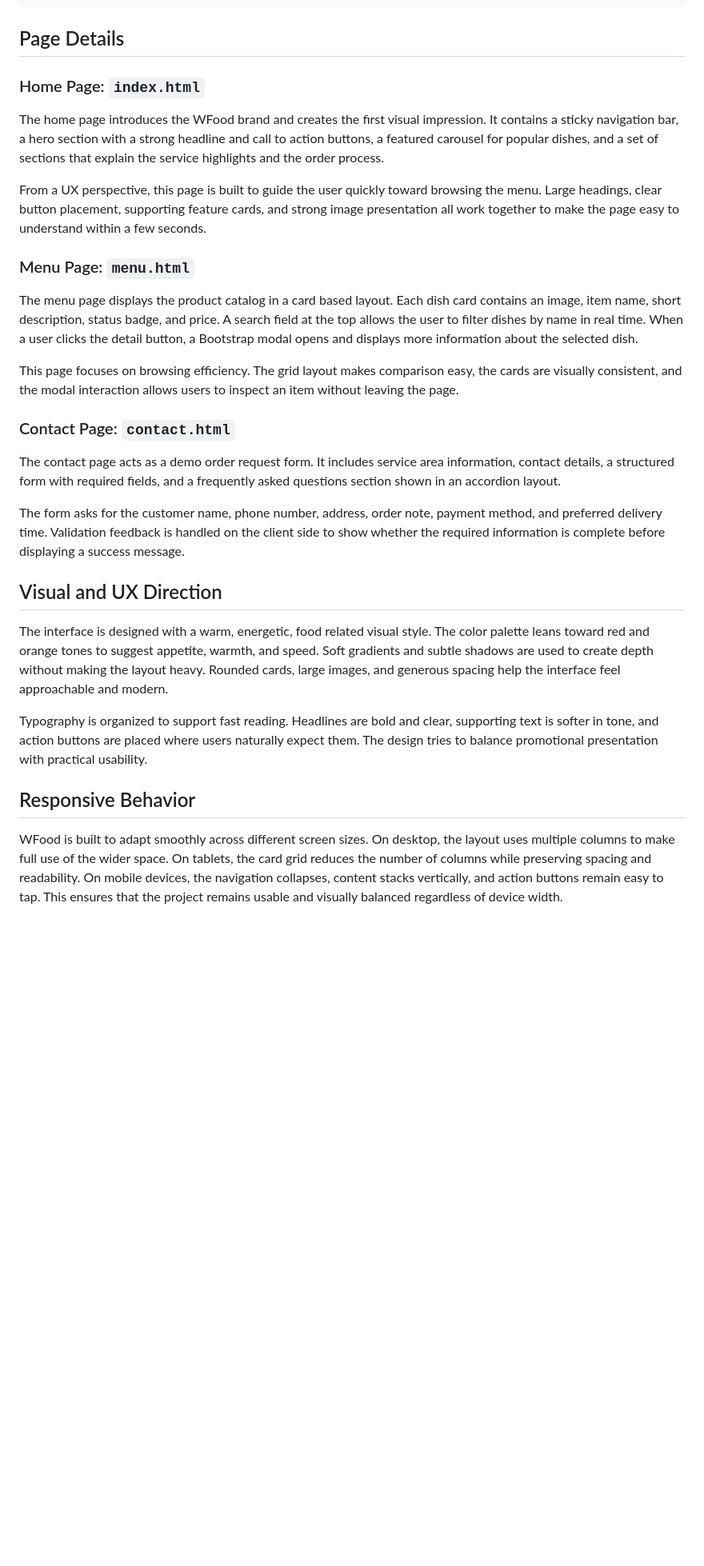
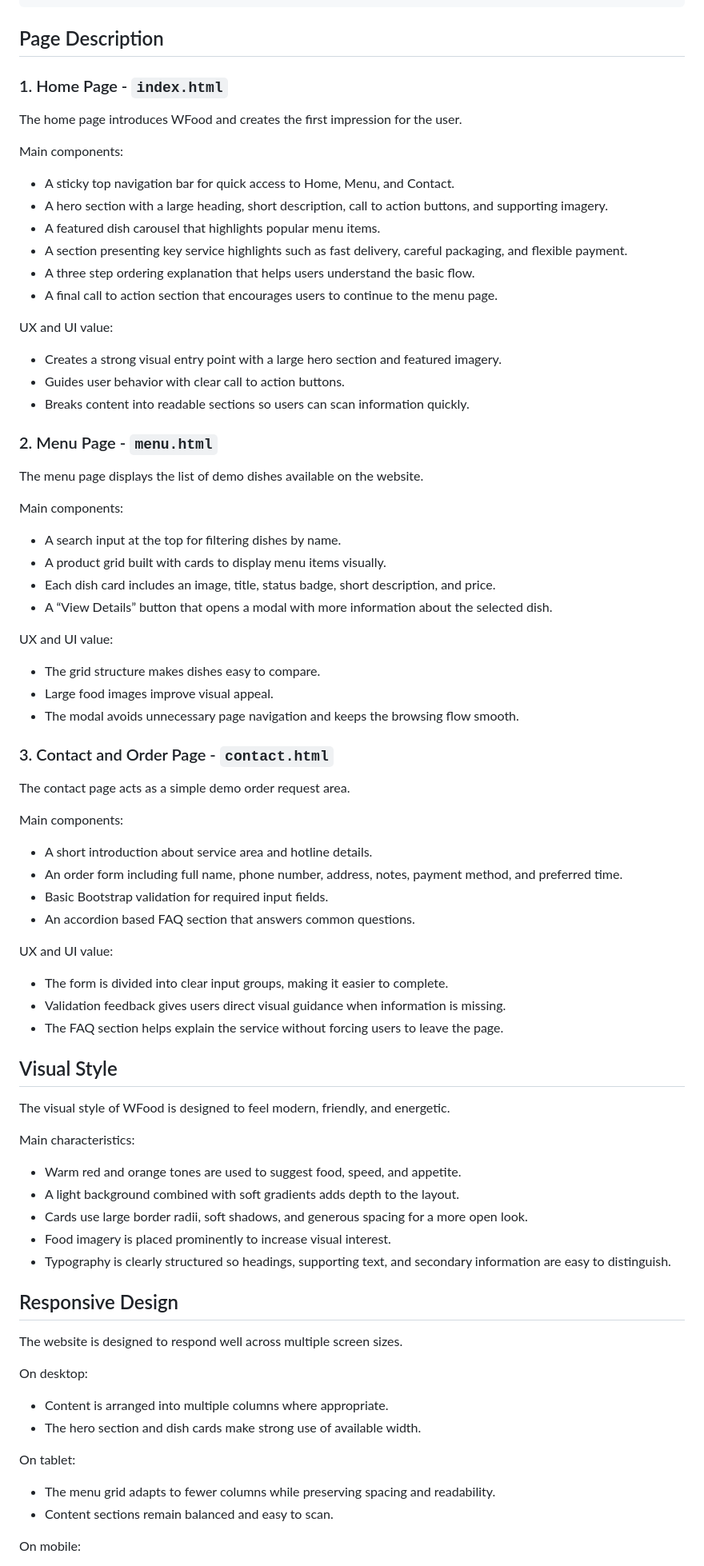
Before and after one commit to NguyenThiPhuongNhung2005/Design-UX-UI, a Markdown page: Lab6/README.md, the part around one of its changes. Shown at 80% size. GitHub-like rendering; blank space fills up the shorter version.

Commit message:
Restore structured Lab6 README in English

````diff
--- a/Lab6/README.md
+++ b/Lab6/README.md
@@ -52,32 +62,86 @@ Lab6/
       main.js
 ```
 
-## Page Details
+## Page Description
 
-### Home Page: `index.html`
+### 1. Home Page - `index.html`
 
-The home page introduces the WFood brand and creates the first visual impression. It contains a sticky navigation bar, a hero section with a strong headline and call to action buttons, a featured carousel for popular dishes, and a set of sections that explain the service highlights and the order process.
+The home page introduces WFood and creates the first impression for the user.
 
-From a UX perspective, this page is built to guide the user quickly toward browsing the menu. Large headings, clear button placement, supporting feature cards, and strong image presentation all work together to make the page easy to understand within a few seconds.
+Main components:
 
-### Menu Page: `menu.html`
+- A sticky top navigation bar for quick access to Home, Menu, and Contact.
+- A hero section with a large heading, short description, call to action buttons, and supporting imagery.
+- A featured dish carousel that highlights popular menu items.
+- A section presenting key service highlights such as fast delivery, careful packaging, and flexible payment.
+- A three step ordering explanation that helps users understand the basic flow.
+- A final call to action section that encourages users to continue to the menu page.
 
-The menu page displays the product catalog in a card based layout. Each dish card contains an image, item name, short description, status badge, and price. A search field at the top allows the user to filter dishes by name in real time. When a user clicks the detail button, a Bootstrap modal opens and displays more information about the selected dish.
+UX and UI value:
 
-This page focuses on browsing efficiency. The grid layout makes comparison easy, the cards are visually consistent, and the modal interaction allows users to inspect an item without leaving the page.
+- Creates a strong visual entry point with a large hero section and featured imagery.
+- Guides user behavior with clear call to action buttons.
+- Breaks content into readable sections so users can scan information quickly.
 
-### Contact Page: `contact.html`
+### 2. Menu Page - `menu.html`
 
-The contact page acts as a demo order request form. It includes service area information, contact details, a structured form with required fields, and a frequently asked questions section shown in an accordion layout.
+The menu page displays the list of demo dishes available on the website.
 
-The form asks for the customer name, phone number, address, order note, payment method, and preferred delivery time. Validation feedback is handled on the client side to show whether the required information is complete before displaying a success message.
+Main components:
 
-## Visual and UX Direction
+- A search input at the top for filtering dishes by name.
+- A product grid built with cards to display menu items visually.
+- Each dish card includes an image, title, status badge, short description, and price.
+- A “View Details” button that opens a modal with more information about the selected dish.
 
-The interface is designed with a warm, energetic, food related visual style. The color palette leans toward red and orange tones to suggest appetite, warmth, and speed. Soft gradients and subtle shadows are used to create depth without making the layout heavy. Rounded cards, large images, and generous spacing help the interface feel approachable and modern.
+UX and UI value:
 
-Typography is organized to support fast reading. Headlines are bold and clear, supporting text is softer in tone, and action buttons are placed where users naturally expect them. The design tries to balance promotional presentation with practical usability.
+- The grid structure makes dishes easy to compare.
+- Large food images improve visual appeal.
+- The modal avoids unnecessary page navigation and keeps the browsing flow smooth.
 
-## Responsive Behavior
+### 3. Contact and Order Page - `contact.html`
 
-WFood is built to adapt smoothly across different screen sizes. On desktop, the layout uses multiple columns to make full use of the wider space. On tablets, the card grid reduces the number of columns while preserving spacing and readability. On mobile devices, the navigation collapses, content stacks vertically, and action buttons remain easy to tap. This ensures that the project remains usable and visually balanced regardless of device width.
+The contact page acts as a simple demo order request area.
+
+Main components:
+
+- A short introduction about service area and hotline details.
+- An order form including full name, phone number, address, notes, payment method, and preferred time.
+- Basic Bootstrap validation for required input fields.
+- An accordion based FAQ section that answers common questions.
+
+UX and UI value:
+
+- The form is divided into clear input groups, making it easier to complete.
+- Validation feedback gives users direct visual guidance when information is missing.
+- The FAQ section helps explain the service without forcing users to leave the page.
+
+## Visual Style
+
+The visual style of WFood is designed to feel modern, friendly, and energetic.
+
+Main characteristics:
+
+- Warm red and orange tones are used to suggest food, speed, and appetite.
+- A light background combined with soft gradients adds depth to the layout.
+- Cards use large border radii, soft shadows, and generous spacing for a more open look.
+- Food imagery is placed prominently to increase visual interest.
+- Typography is clearly structured so headings, supporting text, and secondary information are easy to distinguish.
+
+## Responsive Design
+
+The website is designed to respond well across multiple screen sizes.
+
+On desktop:
+
+- Content is arranged into multiple columns where appropriate.
+- The hero section and dish cards make strong use of available width.
+
+On tablet:
+
+- The menu grid adapts to fewer columns while preserving spacing and readability.
+- Content sections remain balanced and easy to scan.
+
+On mobile:
+
````
Also changed, not shown: other parts of Lab6/README.md (+68 -17 lines).
